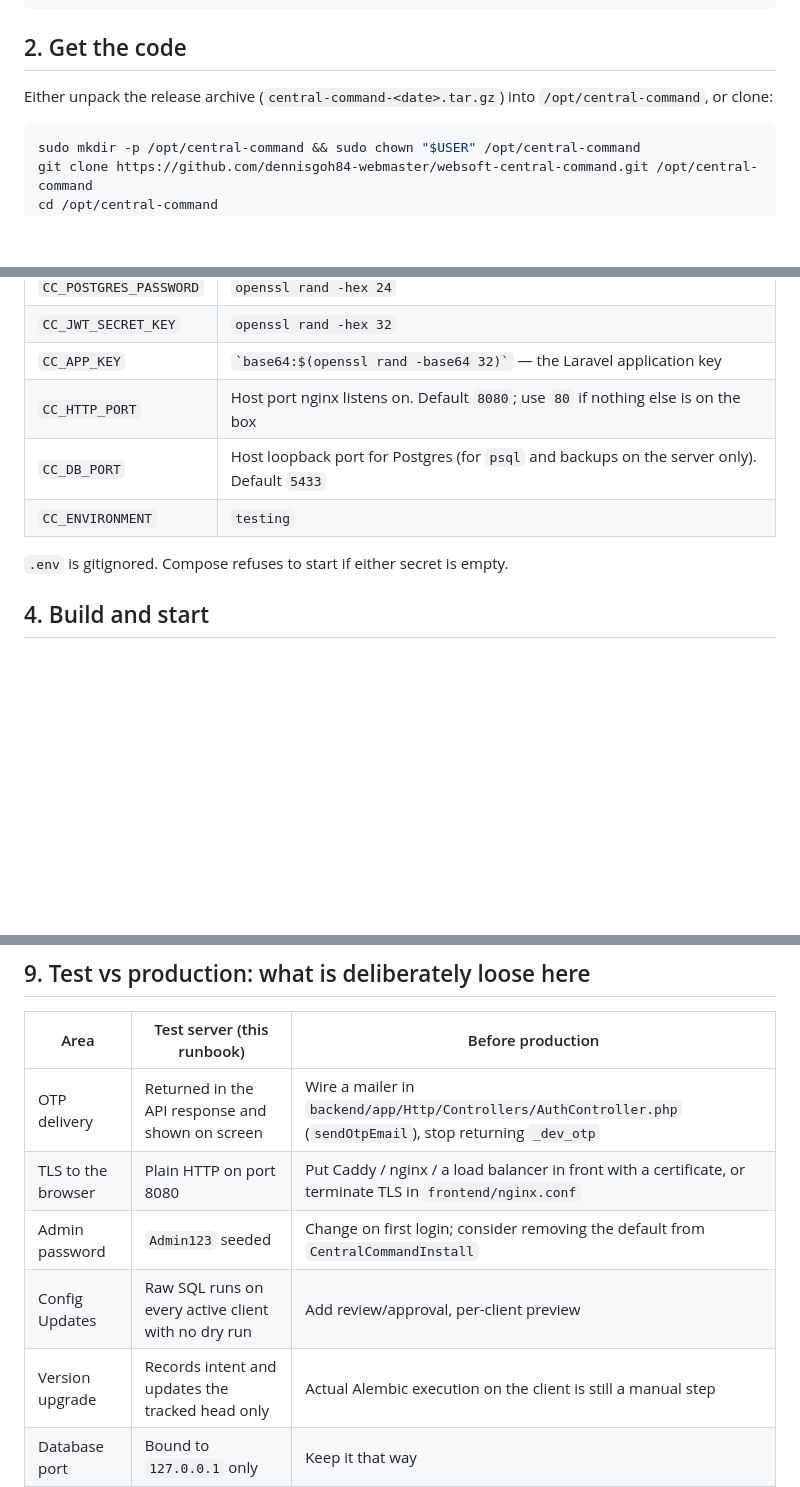
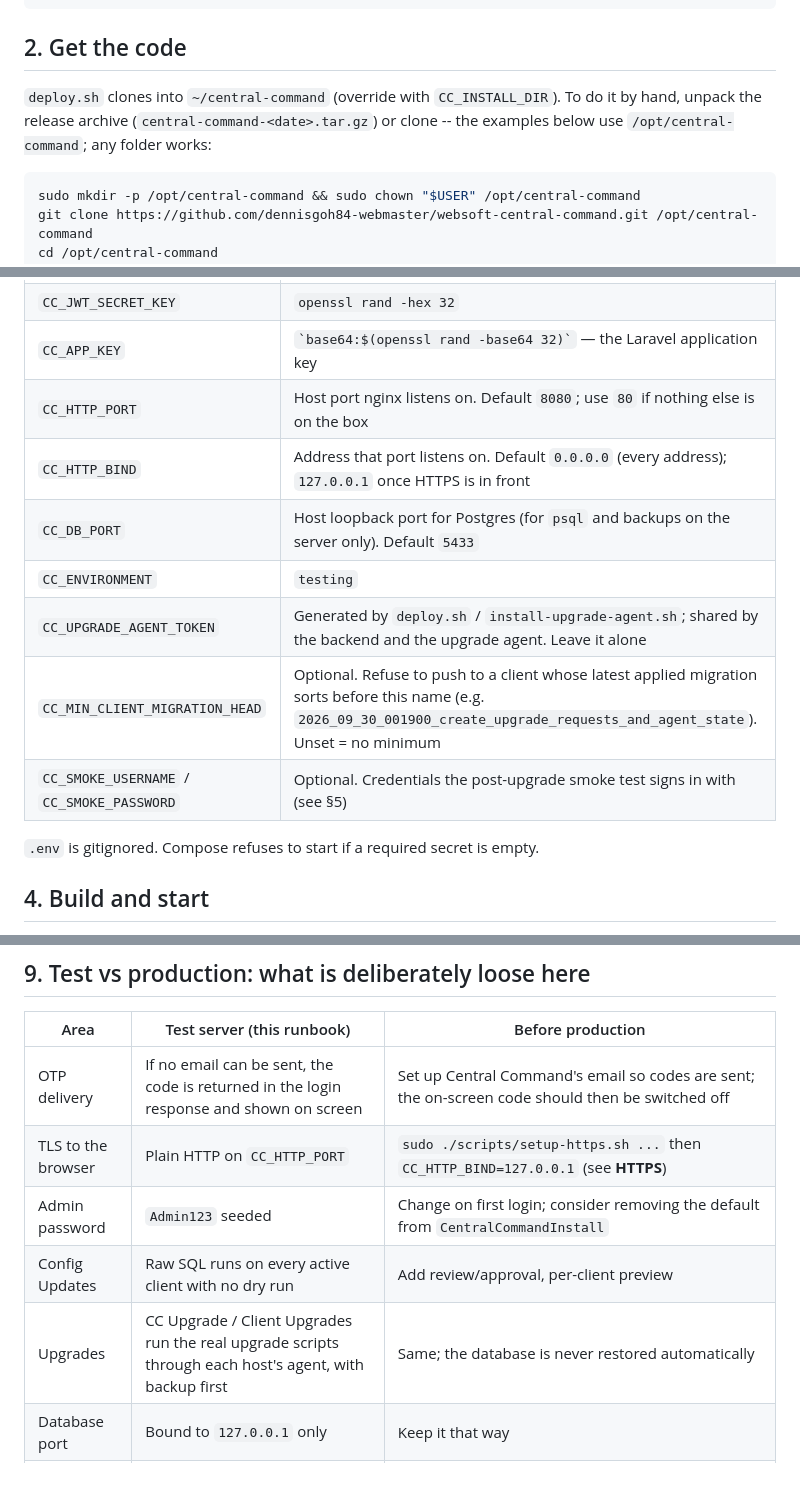
Before and after one commit to dennisgoh84-webmaster/Websoft-Central-Command, a Markdown page: DEPLOY.md, 3 parts joined by grey strips. Drawn GitHub-style; blank space fills up the shorter version.

````diff
--- a/DEPLOY.md
+++ b/DEPLOY.md
@@ -53,8 +57,10 @@ docker compose version
 
 ## 2. Get the code
 
-Either unpack the release archive (`central-command-<date>.tar.gz`)
-into `/opt/central-command`, or clone:
+`deploy.sh` clones into `~/central-command` (override with
+`CC_INSTALL_DIR`). To do it by hand, unpack the release archive
+(`central-command-<date>.tar.gz`) or clone -- the examples below use
+`/opt/central-command`; any folder works:
 
 ```bash
 sudo mkdir -p /opt/central-command && sudo chown "$USER" /opt/central-command
@@ -77,10 +83,14 @@ Fill in `.env`:
 | `CC_JWT_SECRET_KEY` | `openssl rand -hex 32` |
 | `CC_APP_KEY` | `` `base64:$(openssl rand -base64 32)` `` — the Laravel application key |
 | `CC_HTTP_PORT` | Host port nginx listens on. Default `8080`; use `80` if nothing else is on the box |
+| `CC_HTTP_BIND` | Address that port listens on. Default `0.0.0.0` (every address); `127.0.0.1` once HTTPS is in front |
 | `CC_DB_PORT` | Host loopback port for Postgres (for `psql` and backups on the server only). Default `5433` |
 | `CC_ENVIRONMENT` | `testing` |
+| `CC_UPGRADE_AGENT_TOKEN` | Generated by `deploy.sh` / `install-upgrade-agent.sh`; shared by the backend and the upgrade agent. Leave it alone |
+| `CC_MIN_CLIENT_MIGRATION_HEAD` | Optional. Refuse to push to a client whose latest applied migration sorts before this name (e.g. `2026_09_30_001900_create_upgrade_requests_and_agent_state`). Unset = no minimum |
+| `CC_SMOKE_USERNAME` / `CC_SMOKE_PASSWORD` | Optional. Credentials the post-upgrade smoke test signs in with (see §5) |
 
-`.env` is gitignored. Compose refuses to start if either secret is empty.
+`.env` is gitignored. Compose refuses to start if a required secret is empty.
 
 ## 4. Build and start
 
@@ -309,11 +380,11 @@ docker compose exec cc-db psql -U cc_app central_command
 
 | Area | Test server (this runbook) | Before production |
 |---|---|---|
-| OTP delivery | Returned in the API response and shown on screen | Wire a mailer in `backend/app/Http/Controllers/AuthController.php` (`sendOtpEmail`), stop returning `_dev_otp` |
-| TLS to the browser | Plain HTTP on port 8080 | Put Caddy / nginx / a load balancer in front with a certificate, or terminate TLS in `frontend/nginx.conf` |
+| OTP delivery | If no email can be sent, the code is returned in the login response and shown on screen | Set up Central Command's email so codes are sent; the on-screen code should then be switched off |
+| TLS to the browser | Plain HTTP on `CC_HTTP_PORT` | `sudo ./scripts/setup-https.sh ...` then `CC_HTTP_BIND=127.0.0.1` (see **HTTPS**) |
 | Admin password | `Admin123` seeded | Change on first login; consider removing the default from `CentralCommandInstall` |
 | Config Updates | Raw SQL runs on every active client with no dry run | Add review/approval, per-client preview |
-| Version upgrade | Records intent and updates the tracked head only | Actual Alembic execution on the client is still a manual step |
+| Upgrades | CC Upgrade / Client Upgrades run the real upgrade scripts through each host's agent, with backup first | Same; the database is never restored automatically |
 | Database port | Bound to `127.0.0.1` only | Keep it that way |
 | CORS | Not needed: nginx makes the API same-origin | Same; `cors_allowed_origins` in `backend/config/centralcommand.php` only matters for the Vite dev server |
 
````
Also changed, not shown: other parts of DEPLOY.md (+91 -22 lines).
